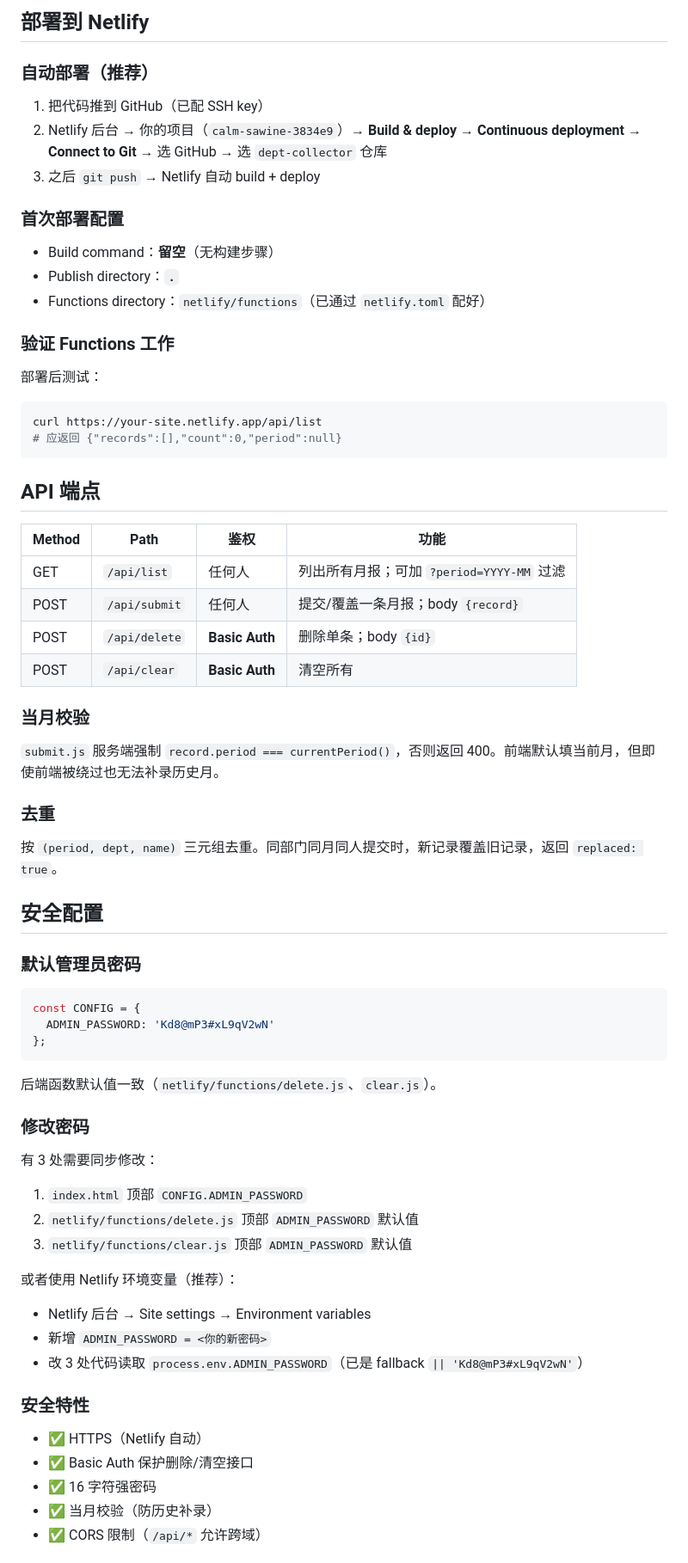
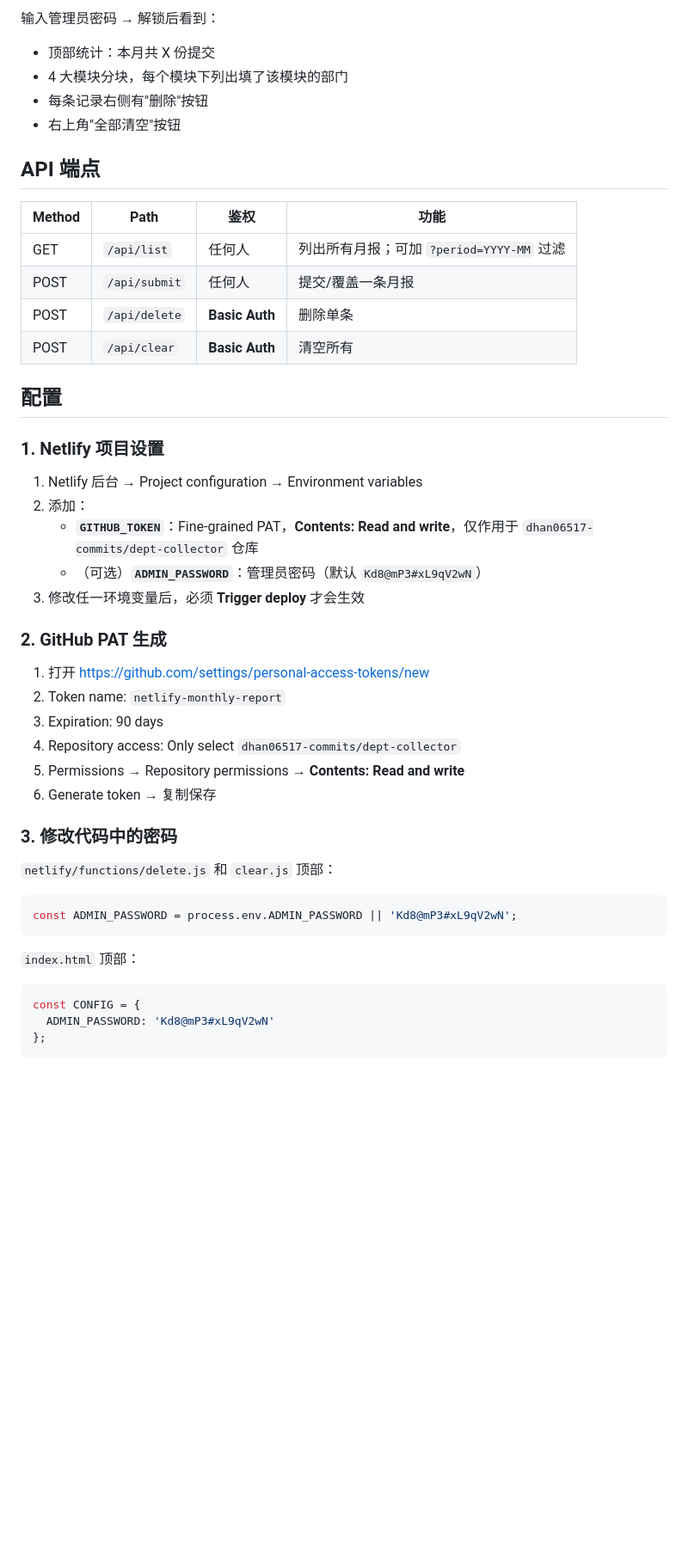
Before and after one commit to dhan06517-commits/dept-collector, a Markdown page: README.md, the part around one of its changes. Shown at 86% size. Rendered like a GitHub page; blank space fills up the shorter version.

````diff
--- a/README.md
+++ b/README.md
@@ -81,63 +75,48 @@ netlify dev
 
-## 部署到 Netlify
-
-### 自动部署（推荐）
-1. 把代码推到 GitHub（已配 SSH key）
-2. Netlify 后台 → 你的项目（`calm-sawine-3834e9`）→ **Build & deploy** → **Continuous deployment** → **Connect to Git** → 选 GitHub → 选 `dept-collector` 仓库
-3. 之后 `git push` → Netlify 自动 build + deploy
-
-### 首次部署配置
-- Build command：**留空**（无构建步骤）
-- Publish directory：**`.`**
-- Functions directory：`netlify/functions`（已通过 `netlify.toml` 配好）
-
-### 验证 Functions 工作
-部署后测试：
-```bash
-curl https://your-site.netlify.app/api/list
-# 应返回 {"records":[],"count":0,"period":null}
-```
+输入管理员密码 → 解锁后看到：
+- 顶部统计：本月共 X 份提交
+- 4 大模块分块，每个模块下列出填了该模块的部门
+- 每条记录右侧有"删除"按钮
+- 右上角"全部清空"按钮
 
 ## API 端点
 
 | Method | Path | 鉴权 | 功能 |
 |--------|------|------|------|
 | GET | `/api/list` | 任何人 | 列出所有月报；可加 `?period=YYYY-MM` 过滤 |
-| POST | `/api/submit` | 任何人 | 提交/覆盖一条月报；body `{record}` |
-| POST | `/api/delete` | **Basic Auth** | 删除单条；body `{id}` |
+| POST | `/api/submit` | 任何人 | 提交/覆盖一条月报 |
+| POST | `/api/delete` | **Basic Auth** | 删除单条 |
 | POST | `/api/clear` | **Basic Auth** | 清空所有 |
 
-### 当月校验
-`submit.js` 服务端强制 `record.period === currentPeriod()`，否则返回 400。前端默认填当前月，但即使前端被绕过也无法补录历史月。
+## 配置
 
-### 去重
-按 `(period, dept, name)` 三元组去重。同部门同月同人提交时，新记录覆盖旧记录，返回 `replaced: true`。
+### 1. Netlify 项目设置
 
-## 安全配置
+1. Netlify 后台 → Project configuration → Environment variables
+2. 添加：
+   - **`GITHUB_TOKEN`**：Fine-grained PAT，**Contents: Read and write**，仅作用于 `dhan06517-commits/dept-collector` 仓库
+   - （可选）**`ADMIN_PASSWORD`**：管理员密码（默认 `Kd8@mP3#xL9qV2wN`）
+3. 修改任一环境变量后，必须 **Trigger deploy** 才会生效
 
-### 默认管理员密码
+### 2. GitHub PAT 生成
+
+1. 打开 https://github.com/settings/personal-access-tokens/new
+2. Token name: `netlify-monthly-report`
+3. Expiration: 90 days
+4. Repository access: Only select `dhan06517-commits/dept-collector`
+5. Permissions → Repository permissions → **Contents: Read and write**
+6. Generate token → 复制保存
+
+### 3. 修改代码中的密码
+
+`netlify/functions/delete.js` 和 `clear.js` 顶部：
+```js
+const ADMIN_PASSWORD = process.env.ADMIN_PASSWORD || 'Kd8@mP3#xL9qV2wN';
+```
+
+`index.html` 顶部：
 ```js
 const CONFIG = {
   ADMIN_PASSWORD: 'Kd8@mP3#xL9qV2wN'
 };
 ```
-后端函数默认值一致（`netlify/functions/delete.js`、`clear.js`）。
-
-### 修改密码
-有 3 处需要同步修改：
-1. `index.html` 顶部 `CONFIG.ADMIN_PASSWORD`
-2. `netlify/functions/delete.js` 顶部 `ADMIN_PASSWORD` 默认值
-3. `netlify/functions/clear.js` 顶部 `ADMIN_PASSWORD` 默认值
-
-或者使用 Netlify 环境变量（推荐）：
-- Netlify 后台 → Site settings → Environment variables
-- 新增 `ADMIN_PASSWORD = <你的新密码>`
-- 改 3 处代码读取 `process.env.ADMIN_PASSWORD`（已是 fallback `|| 'Kd8@mP3#xL9qV2wN'`）
-
-### 安全特性
-- ✅ HTTPS（Netlify 自动）
-- ✅ Basic Auth 保护删除/清空接口
-- ✅ 16 字符强密码
-- ✅ 当月校验（防历史补录）
-- ✅ CORS 限制（`/api/*` 允许跨域）
-
````
Also changed, not shown: other parts of README.md (+115 -79 lines).
